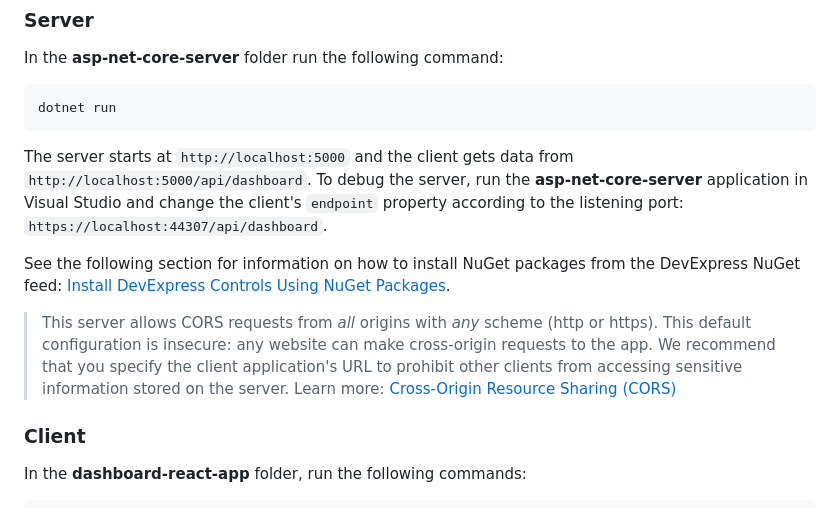
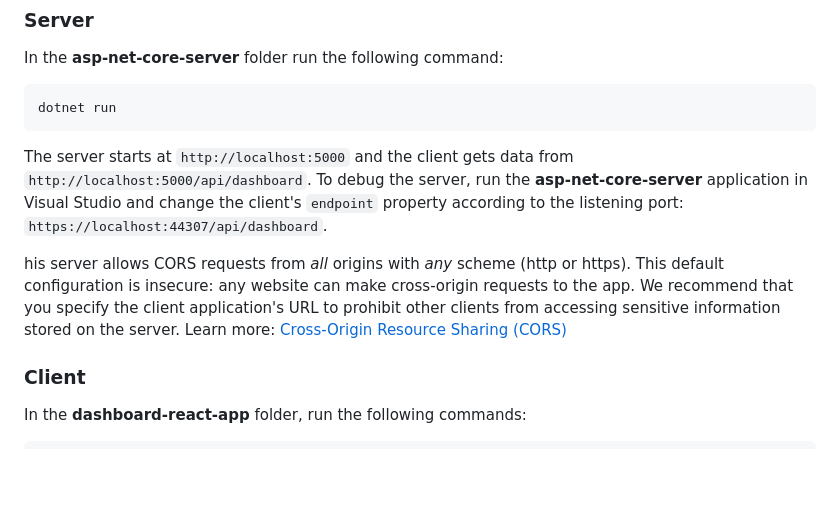
Before and after one commit to DevExpress-Examples/dashboard-react-app-get-started, a Markdown page: Readme.md, the part around the change. Rendered like a GitHub page; blank space fills up the shorter version.

````diff
--- a/Readme.md
+++ b/Readme.md
@@ -25,9 +25,7 @@ dotnet run
 ```
 The server starts at `http://localhost:5000` and the client gets data from `http://localhost:5000/api/dashboard`. To debug the server, run the **asp-net-core-server** application in Visual Studio and change the client's `endpoint` property according to the listening port: `https://localhost:44307/api/dashboard`.
 
-See the following section for information on how to install NuGet packages from the DevExpress NuGet feed: [Install DevExpress Controls Using NuGet Packages](https://docs.devexpress.com/GeneralInformation/115912/installation/install-devexpress-controls-using-nuget-packages).
-
-> This server allows CORS requests from _all_ origins with _any_ scheme (http or https). This default configuration is insecure: any website can make cross-origin requests to the app. We recommend that you specify the client application's URL to prohibit other clients from accessing sensitive information stored on the server. Learn more: [Cross-Origin Resource Sharing (CORS)](https://docs.devexpress.com/Dashboard/400709)
+his server allows CORS requests from _all_ origins with _any_ scheme (http or https). This default configuration is insecure: any website can make cross-origin requests to the app. We recommend that you specify the client application's URL to prohibit other clients from accessing sensitive information stored on the server. Learn more: [Cross-Origin Resource Sharing (CORS)](https://docs.devexpress.com/Dashboard/400709)
 
 ### Client
 
````
